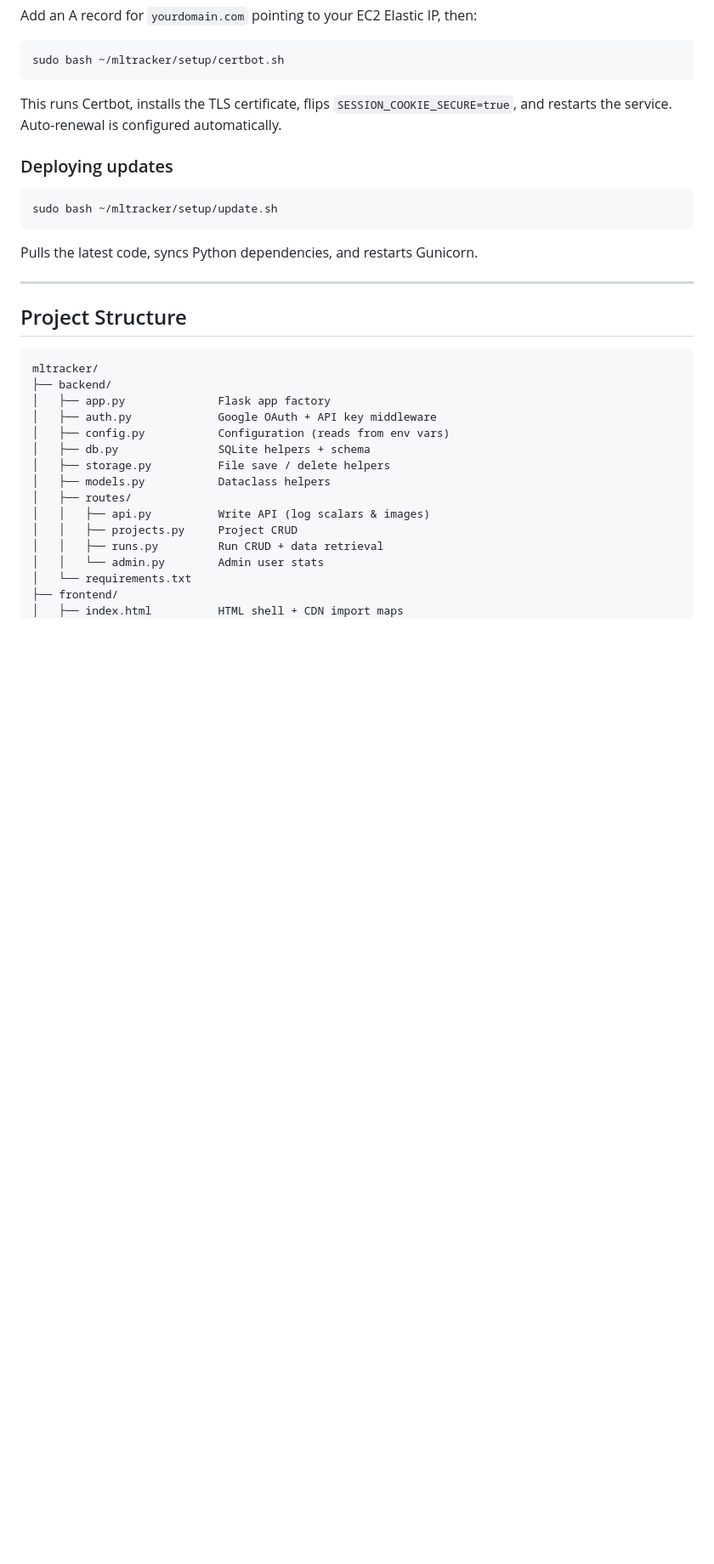
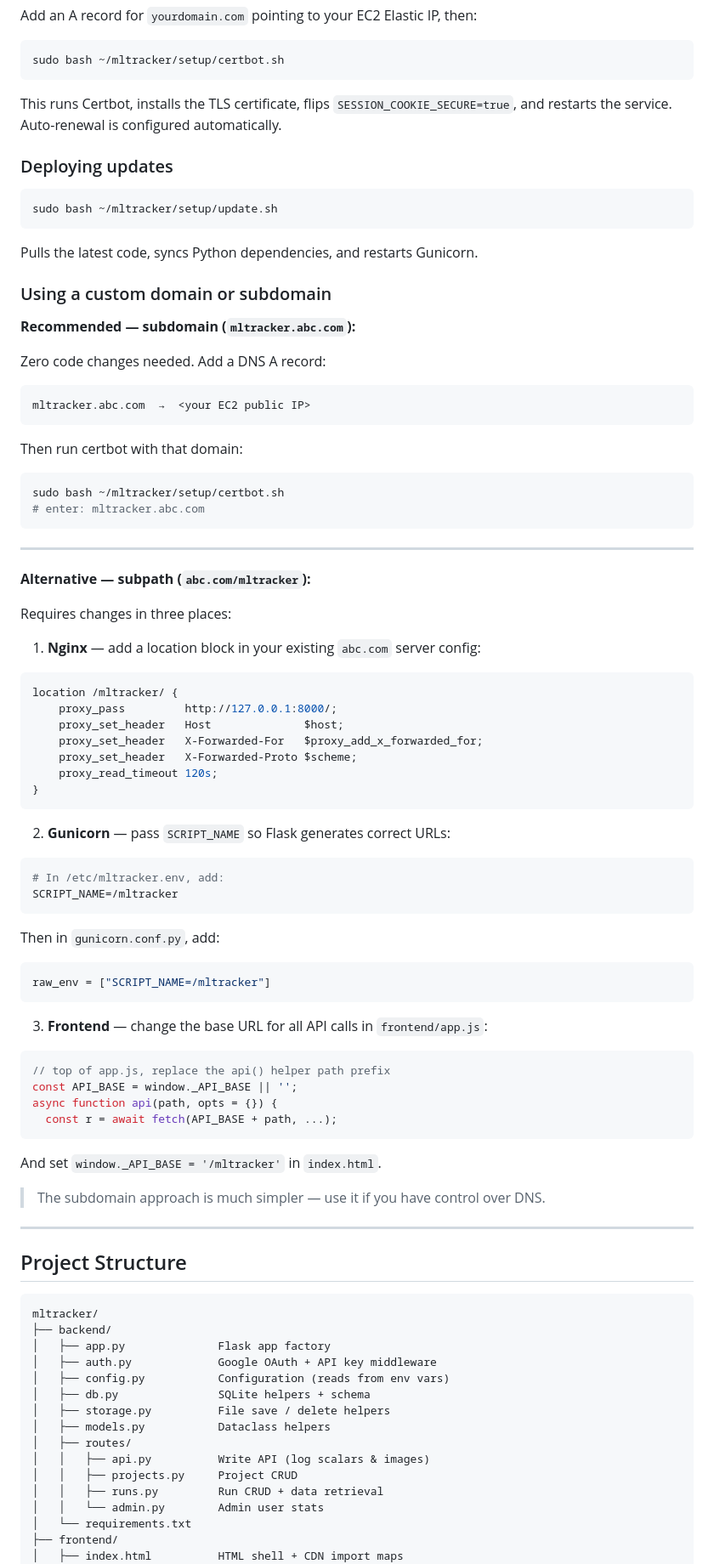
Before and after one commit to abeobk/mltracker, a Markdown page: README.md, the part around the change. Shown at 85% size. Rendered like a GitHub page; blank space fills up the shorter version.

````diff
--- a/README.md
+++ b/README.md
@@ -203,6 +203,58 @@ sudo bash ~/mltracker/setup/update.sh
 
 Pulls the latest code, syncs Python dependencies, and restarts Gunicorn.
 
+### Using a custom domain or subdomain
+
+**Recommended — subdomain (`mltracker.abc.com`):**
+
+Zero code changes needed. Add a DNS A record:
+```
+mltracker.abc.com  →  <your EC2 public IP>
+```
+Then run certbot with that domain:
+```bash
+sudo bash ~/mltracker/setup/certbot.sh
+# enter: mltracker.abc.com
+```
+
+---
+
+**Alternative — subpath (`abc.com/mltracker`):**
+
+Requires changes in three places:
+
+1. **Nginx** — add a location block in your existing `abc.com` server config:
+```nginx
+location /mltracker/ {
+    proxy_pass         http://127.0.0.1:8000/;
+    proxy_set_header   Host              $host;
+    proxy_set_header   X-Forwarded-For   $proxy_add_x_forwarded_for;
+    proxy_set_header   X-Forwarded-Proto $scheme;
+    proxy_read_timeout 120s;
+}
+```
+
+2. **Gunicorn** — pass `SCRIPT_NAME` so Flask generates correct URLs:
+```bash
+# In /etc/mltracker.env, add:
+SCRIPT_NAME=/mltracker
+```
+Then in `gunicorn.conf.py`, add:
+```python
+raw_env = ["SCRIPT_NAME=/mltracker"]
+```
+
+3. **Frontend** — change the base URL for all API calls in `frontend/app.js`:
+```js
+// top of app.js, replace the api() helper path prefix
+const API_BASE = window._API_BASE || '';
+async function api(path, opts = {}) {
+  const r = await fetch(API_BASE + path, ...);
+```
+And set `window._API_BASE = '/mltracker'` in `index.html`.
+
+> The subdomain approach is much simpler — use it if you have control over DNS.
+
 ---
 
 ## Project Structure
````
Also changed, not shown: CLAUDE.md (+11 -1 lines), SKILL.md (+41 -0 lines).
